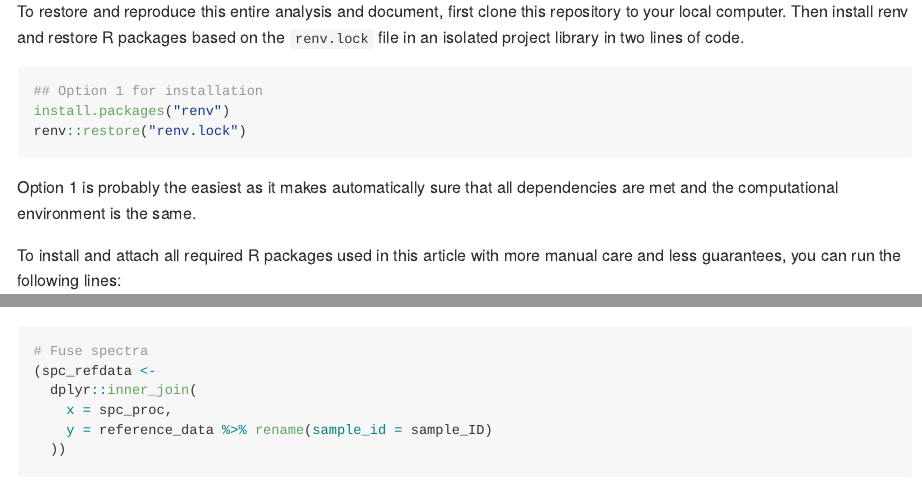
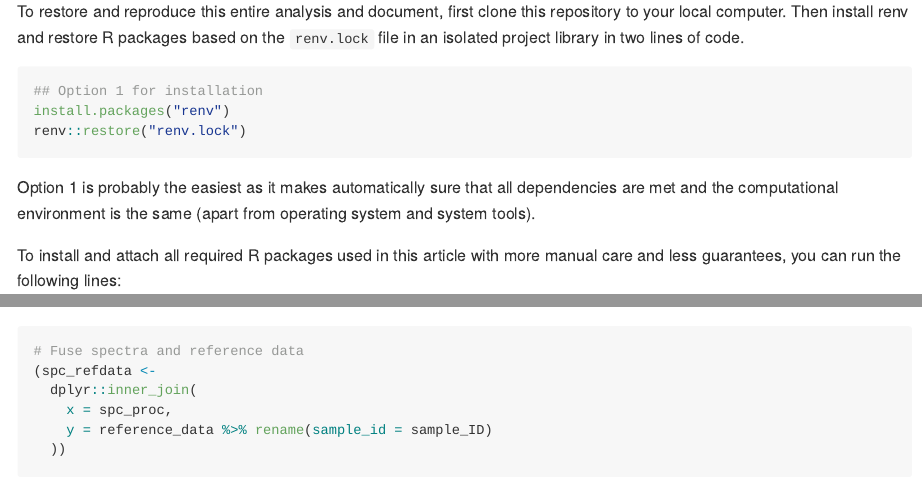
Before and after one commit to philipp-baumann/simplerspec-pedometron-article, an R Markdown document (README.Rmd): the page in a window 1100 px wide, from 1030 px down, and a second part further down, joined at a grey line. The pictures show the output file README.md that the author committed with the source, drawn offline in the style of GitHub.

Commit message:
Add detail infos

````diff
--- a/README.Rmd
+++ b/README.Rmd
@@ -34,7 +34,7 @@ install.packages("renv")
 renv::restore("renv.lock")
 ```
 
-Option 1 is probably the easiest as it makes automatically sure that all dependencies are met and the computational environment is the same.
+Option 1 is probably the easiest as it makes automatically sure that all dependencies are met and the computational environment is the same (apart from operating system and system tools).
 
 To install and attach all required R packages used in this article with more manual care and less guarantees, you can run the following lines:
 
@@ -182,7 +182,7 @@ spc_tbl_selection$p_pca
 Lastly, we develop a partial least squares (PLS) calibration model.
 
 ```{r}
-# Fuse spectra
+# Fuse spectra and reference data
 (spc_refdata <-
   dplyr::inner_join(
     x = spc_proc,
````
Also changed, not shown: README.md.
